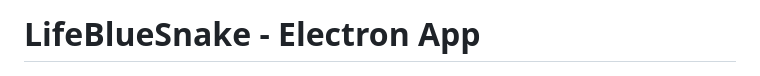
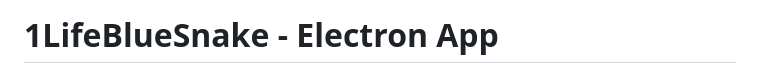
Before and after one commit to NalimWeso/lifebluesnake-electron-app, a Markdown page: README.md, the part around the change. Drawn GitHub-style.

```diff
--- a/README.md
+++ b/README.md
@@ -1,4 +1,4 @@
-# LifeBlueSnake - Electron App
+# 1LifeBlueSnake - Electron App
 
 <kbd>
   <img src="resources/app/logos/logo.png" alt="LifeBlueSnake">
```
